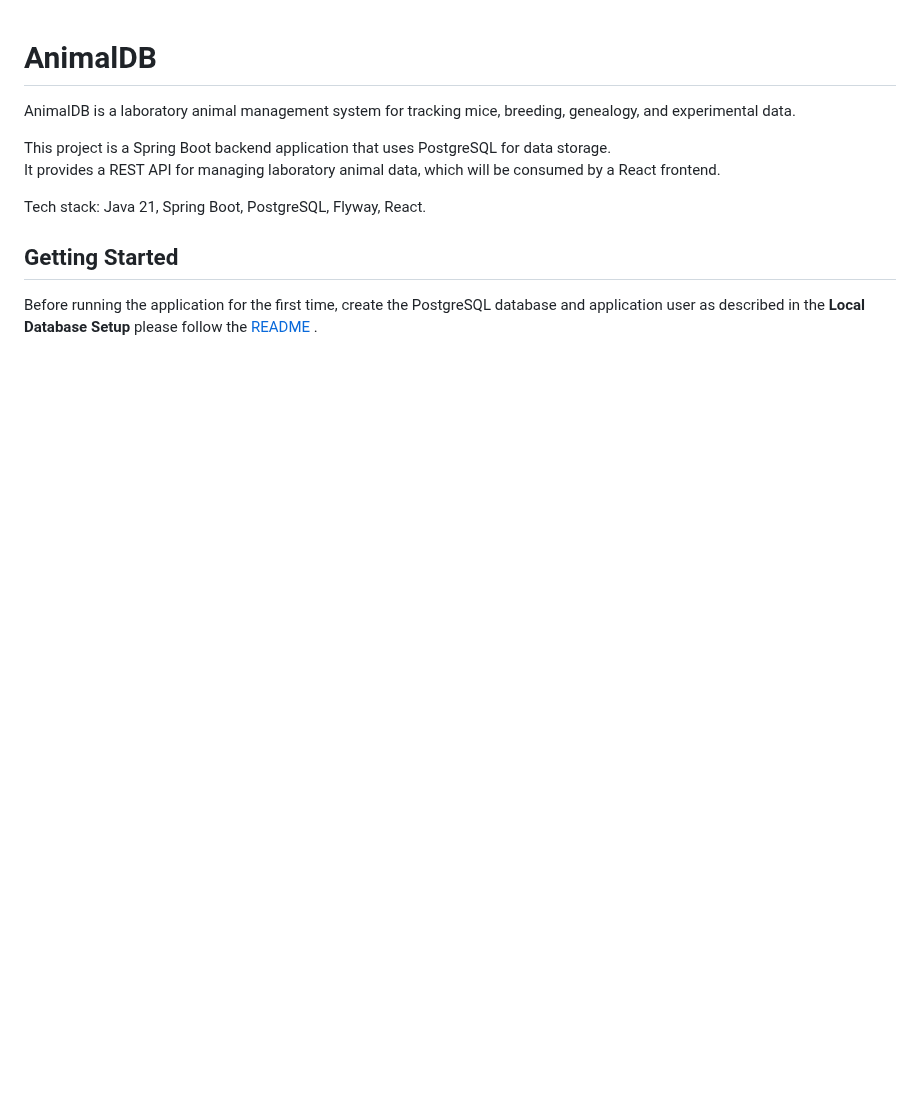
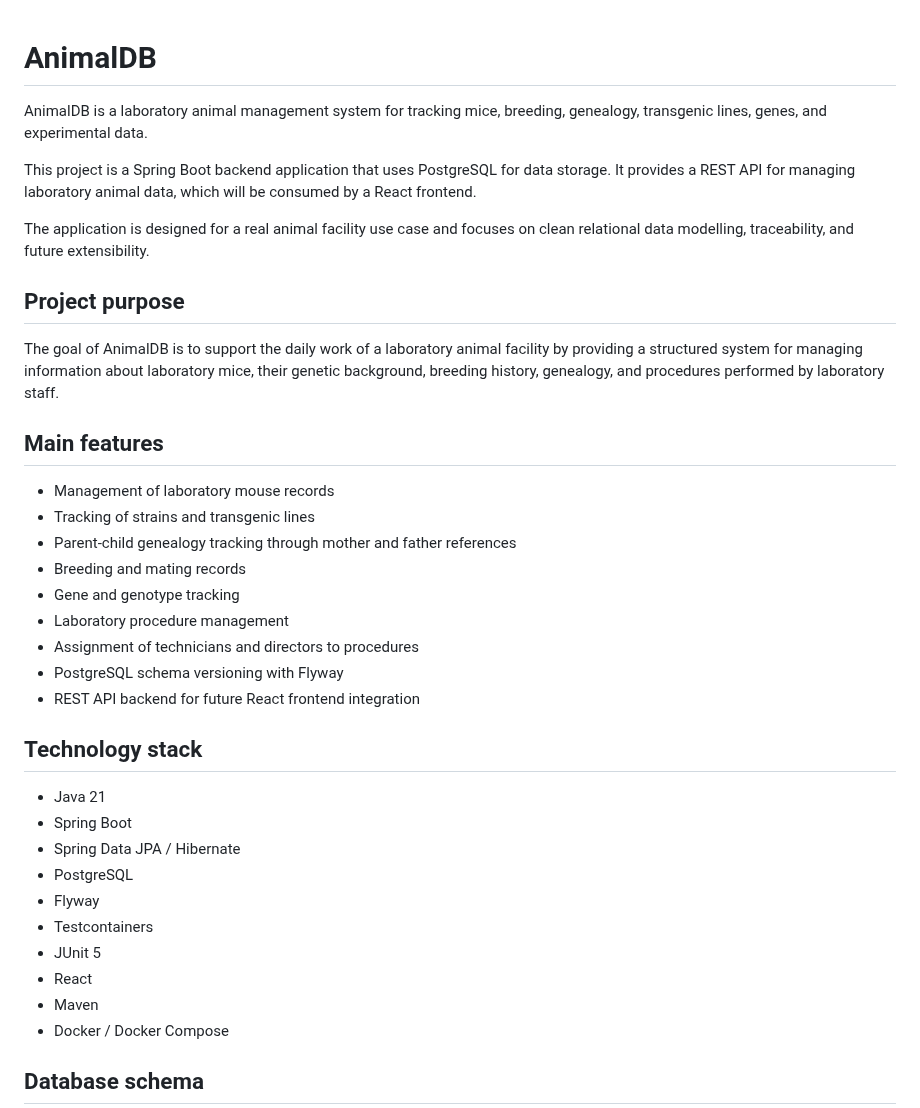
Before and after one commit to TomaszPierzchala/AnimalDB, a Markdown page: README.md, the part around one of its changes. Drawn GitHub-style; blank space fills up the shorter version.

Commit message:
updated README with DB diagram

```diff
--- a/README.md
+++ b/README.md
@@ -1,12 +1,39 @@
 # AnimalDB
 
-AnimalDB is a laboratory animal management system for tracking mice, breeding, genealogy, and experimental data.
+AnimalDB is a laboratory animal management system for tracking mice, breeding, genealogy, transgenic lines, genes, and experimental data.
 
-This project is a Spring Boot backend application that uses PostgreSQL for data storage.
-It provides a REST API for managing laboratory animal data, which will be consumed by a React frontend.
+This project is a Spring Boot backend application that uses PostgreSQL for data storage. It provides a REST API for managing laboratory animal data, which will be consumed by a React frontend.
 
-Tech stack: Java 21, Spring Boot, PostgreSQL, Flyway, React.
+The application is designed for a real animal facility use case and focuses on clean relational data modelling, traceability, and future extensibility.
 
-## Getting Started
+## Project purpose
 
-Before running the application for the first time, create the PostgreSQL database and application user as described in the **Local Database Setup** please follow the [README](dev.database/README.md) .
+The goal of AnimalDB is to support the daily work of a laboratory animal facility by providing a structured system for managing information about laboratory mice, their genetic background, breeding history, genealogy, and procedures performed by laboratory staff.
+
+## Main features
+
+- Management of laboratory mouse records
+- Tracking of strains and transgenic lines
+- Parent-child genealogy tracking through mother and father references
+- Breeding and mating records
+- Gene and genotype tracking
+- Laboratory procedure management
+- Assignment of technicians and directors to procedures
+- PostgreSQL schema versioning with Flyway
+- REST API backend for future React frontend integration
+
+## Technology stack
+
+- Java 21
+- Spring Boot
+- Spring Data JPA / Hibernate
+- PostgreSQL
+- Flyway
+- Testcontainers
+- JUnit 5
+- React
+- Maven
+- Docker / Docker Compose
+
+## Database schema
+
```
Also changed, not shown: other parts of README.md (+102 -3 lines), docs/animaldb-public.png (added).
